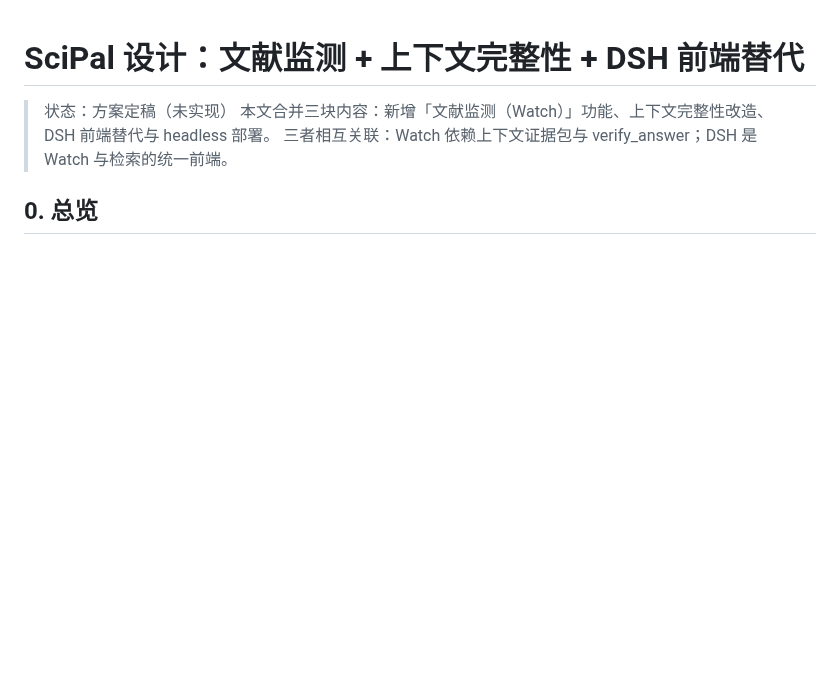
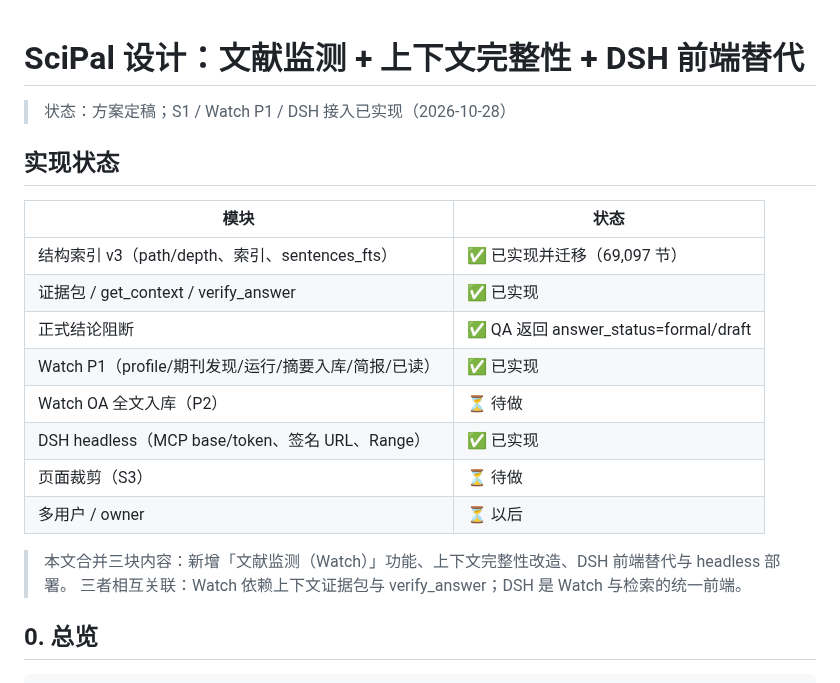
Before and after one commit to williamchen520/sci-pal, a Markdown page: docs/设计-文献监测-上下文-DSH.md, the part around the change. Rendered like a GitHub page; blank space fills up the shorter version.

```diff
--- a/docs/设计-文献监测-上下文-DSH.md
+++ b/docs/设计-文献监测-上下文-DSH.md
@@ -1,6 +1,19 @@
 # SciPal 设计：文献监测 + 上下文完整性 + DSH 前端替代
 
-> 状态：方案定稿（未实现）
+> 状态：方案定稿；S1 / Watch P1 / DSH 接入已实现（2026-10-28）
+
+## 实现状态
+
+| 模块 | 状态 |
+|---|---|
+| 结构索引 v3（path/depth、索引、sentences_fts） | ✅ 已实现并迁移（69,097 节） |
+| 证据包 / get_context / verify_answer | ✅ 已实现 |
+| 正式结论阻断 | ✅ QA 返回 answer_status=formal/draft |
+| Watch P1（profile/期刊发现/运行/摘要入库/简报/已读） | ✅ 已实现 |
+| Watch OA 全文入库（P2） | ⏳ 待做 |
+| DSH headless（MCP base/token、签名 URL、Range） | ✅ 已实现 |
+| 页面裁剪（S3） | ⏳ 待做 |
+| 多用户 / owner | ⏳ 以后 |
 > 本文合并三块内容：新增「文献监测（Watch）」功能、上下文完整性改造、DSH 前端替代与 headless 部署。
 > 三者相互关联：Watch 依赖上下文证据包与 verify_answer；DSH 是 Watch 与检索的统一前端。
 
```
Also changed, not shown: README.md (+3 -3 lines), docs/架构与路由图.md (+21 -2 lines), docs/图-SciPal芯片架构.png.
